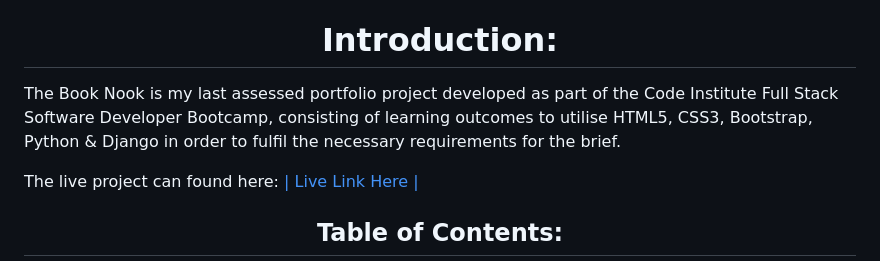
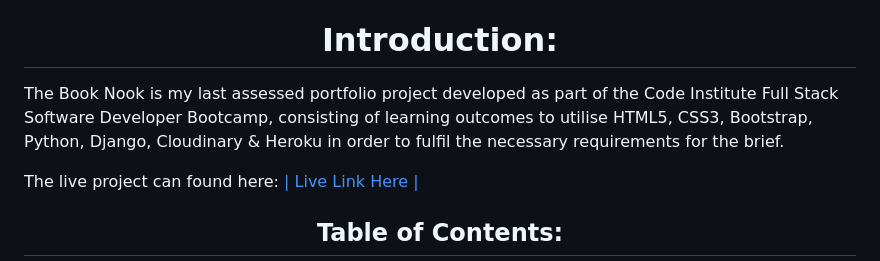
Before and after one commit to MeganOtton/BookNook, a Markdown page: README.md, the part around the change. Drawn GitHub-style.

```diff
--- a/README.md
+++ b/README.md
@@ -6,7 +6,7 @@
 <h1 align="center"> Introduction: </h1>
 
 <p>
-The Book Nook is my last assessed portfolio project developed as part of the Code Institute Full Stack Software Developer Bootcamp, consisting of learning outcomes to utilise HTML5, CSS3, Bootstrap, Python & Django in order to fulfil the necessary requirements for the brief.
+The Book Nook is my last assessed portfolio project developed as part of the Code Institute Full Stack Software Developer Bootcamp, consisting of learning outcomes to utilise HTML5, CSS3, Bootstrap, Python, Django, Cloudinary & Heroku in order to fulfil the necessary requirements for the brief.
 
 The live project can found here: <a href="https://booknook-megan-9235b81ca921.herokuapp.com" target="_blank" rel="noopener noreferrer">| Live Link Here |</a>
 
```
